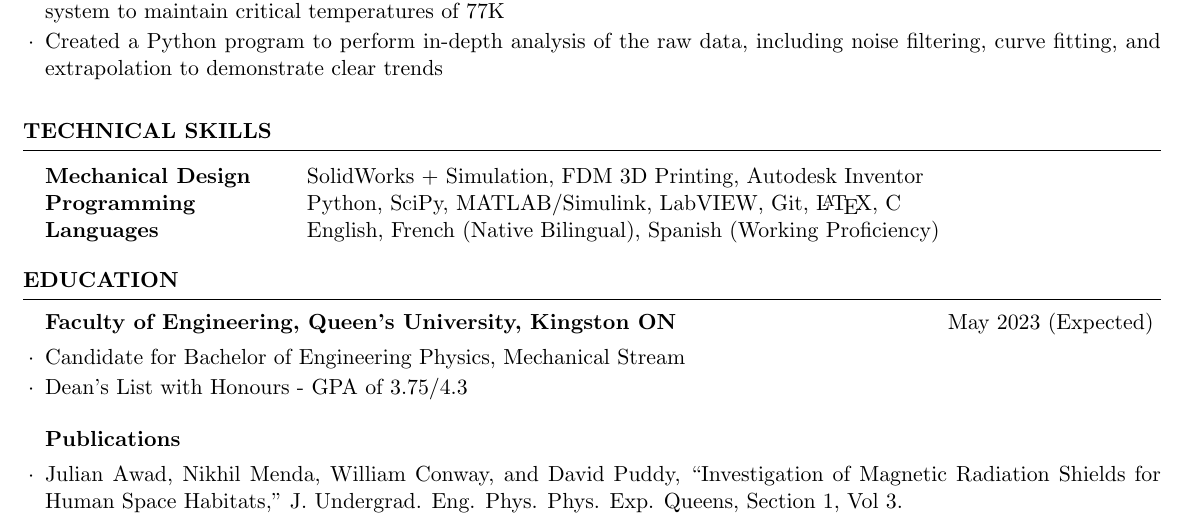
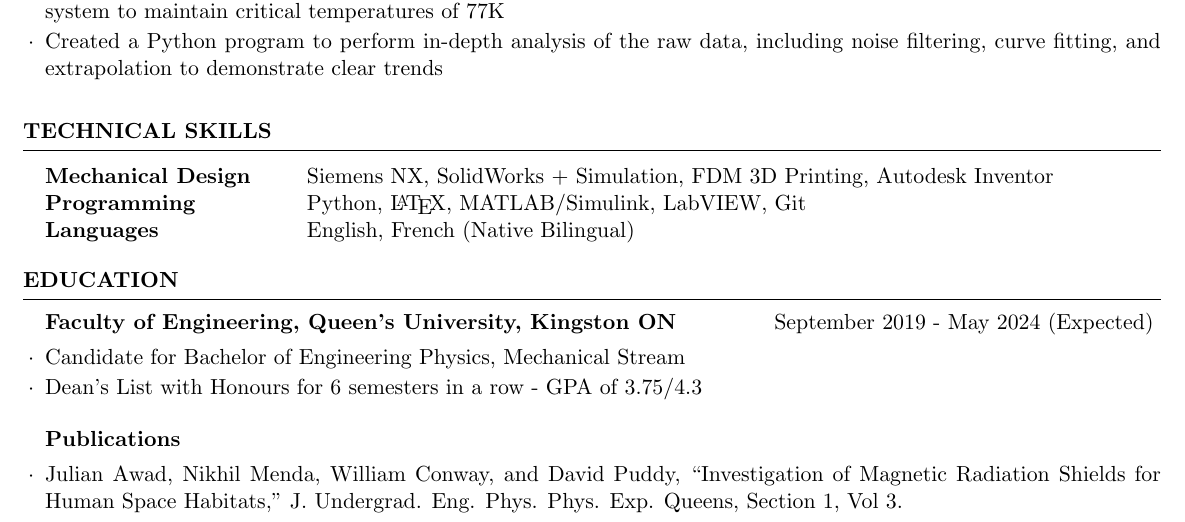
Before and after one commit to JulsAwad/resume, a LaTeX CV (Julian-Awad-Resume.tex): part of the page, cut so that both start at the same text. Compiled offline with pdfLaTeX.

Commit message:
Minor edits before RDX app

```diff
--- a/Julian-Awad-Resume.tex
+++ b/Julian-Awad-Resume.tex
@@ -90,21 +90,20 @@
 \begin{rSection}{Technical Skills}
 \begin{tabular}{ @{} >{\bfseries}l @{\hspace{6ex}} l }
 
-Mechanical Design & SolidWorks + Simulation, FDM 3D Printing, Autodesk Inventor\\
-Programming & Python, SciPy, MATLAB/Simulink, LabVIEW, Git, \LaTeX, C\\
-Languages &  English, French (Native Bilingual), Spanish (Working Proficiency)
+Mechanical Design & Siemens NX, SolidWorks + Simulation, FDM 3D Printing, Autodesk Inventor\\
+Programming & Python, \LaTeX, MATLAB/Simulink, LabVIEW, Git\\
+Languages &  English, French (Native Bilingual)
 
 \end{tabular}
 \end{rSection}
-
 %----------------------------------------------------------------------------------------
 %	EDUCATION SECTION
 %----------------------------------------------------------------------------------------
 \begin{rSection}{Education}
 
-\begin{rSubsection}{Faculty of Engineering, Queen's University, Kingston ON}{May 2023 (Expected)}{}{}{}
+\begin{rSubsection}{Faculty of Engineering, Queen's University, Kingston ON}{September 2019 - May 2024 (Expected)}{}{}{}
   \item Candidate for Bachelor of Engineering Physics, Mechanical Stream
-  \item Dean's List with Honours - GPA of 3.75/4.3
+  \item Dean's List with Honours for 6 semesters in a row - GPA of 3.75/4.3
 \end{rSubsection}
 \begin{rSubsection}{Publications}{}{}{}
   \item Julian Awad, Nikhil Menda, William Conway, and David Puddy, “Investigation of Magnetic Radiation Shields for Human Space Habitats,” J. Undergrad. Eng. Phys. Phys. Exp. Queens, Section 1, Vol 3.
```
Also changed, not shown: Julian-Awad-Resume.pdf, Julian-Awad-Resume.tex (1 more changed lines).
